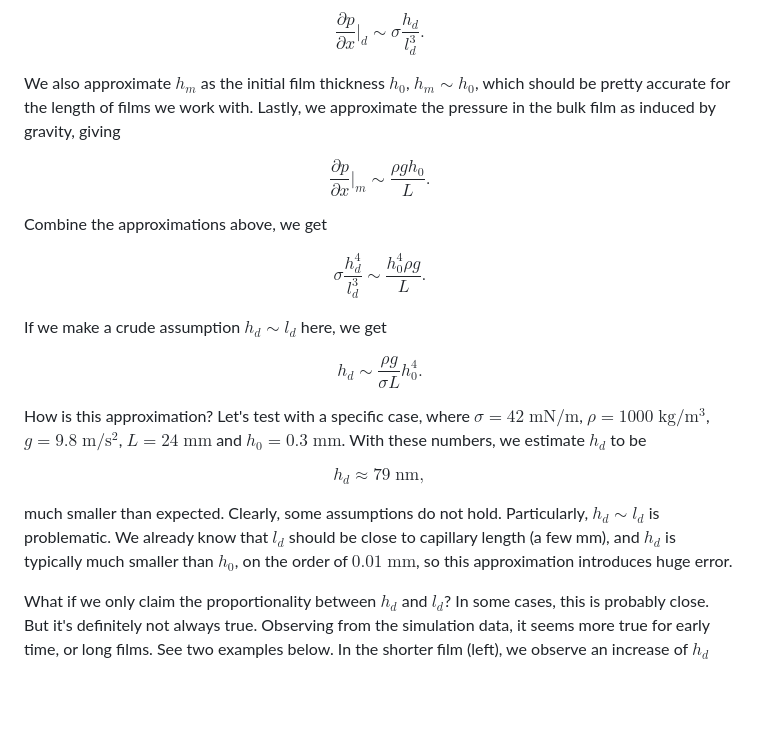
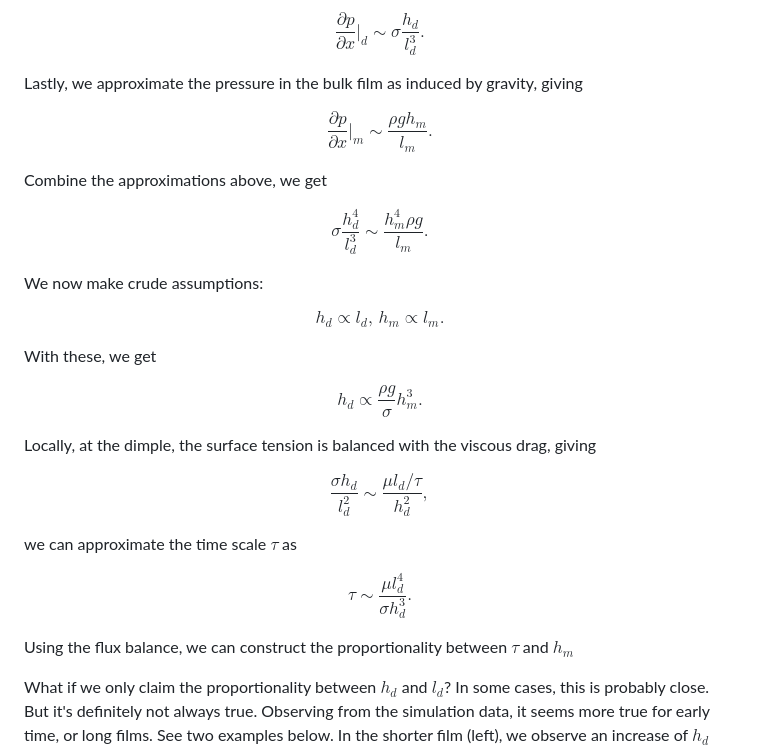
Before and after one commit to ZLoverty/WPM, a Markdown page: Notes/2025-03-28-dimple-thickness-depends-on-initial-thickness.md, the part around the change. GitHub-like rendering; blank space fills up the shorter version.

Commit message:
try to rewrite the flux theory derivation

```diff
--- a/Notes/2025-03-28-dimple-thickness-depends-on-initial-thickness.md
+++ b/Notes/2025-03-28-dimple-thickness-depends-on-initial-thickness.md
@@ -41,31 +41,43 @@ $$
 \frac{\partial p}{\partial x}\bigg|_d \sim \sigma\frac{h_d}{l_d^3}.
 $$
 
-We also approximate $h_m$ as the initial film thickness $h_0$, $h_m\sim h_0$, which should be pretty accurate for the length of films we work with. Lastly, we approximate the pressure in the bulk film as induced by gravity, giving
+Lastly, we approximate the pressure in the bulk film as induced by gravity, giving
 
 $$
-\frac{\partial p}{\partial x}\bigg|_m \sim \frac{\rho g h_0}{L}.
+\frac{\partial p}{\partial x}\bigg|_m \sim \frac{\rho g h_m}{l_m}.
 $$
 
 Combine the approximations above, we get
 
 $$
-\sigma\frac{h_d^4}{l_d^3} \sim \frac{h_0^4 \rho g}{L}.
+\sigma\frac{h_d^4}{l_d^3} \sim \frac{h_m^4 \rho g}{l_m}.
 $$
 
-If we make a crude assumption $h_d\sim l_d$ here, we get
+We now make crude assumptions:
 
 $$
-h_d \sim \frac{ \rho g}{\sigma L} h_0^4.
+h_d \propto l_d,\, h_m \propto l_m.
 $$
 
-How is this approximation? Let's test with a specific case, where $\sigma=42\;\mathrm{mN/m}$, $\rho=1000\;\mathrm{kg/m^3}$, $g=9.8\;\mathrm{m/s^2}$, $L=24\;\mathrm{mm}$ and $h_0=0.3\;\mathrm{mm}$. With these numbers, we estimate $h_d$ to be
+With these, we get
 
 $$
-h_d \approx 79 \;\mathrm{nm},
+ h_d \propto  \frac{\rho g}{\sigma} h_m^3.
 $$
 
-much smaller than expected. Clearly, some assumptions do not hold. Particularly, $h_d\sim l_d$ is problematic. We already know that $l_d$ should be close to capillary length (a few mm), and $h_d$ is typically much smaller than $h_0$, on the order of $0.01\;\mathrm{mm}$, so this approximation introduces huge error.
+Locally, at the dimple, the surface tension is balanced with the viscous drag, giving
+
+$$
+\frac{\sigma h_d}{l_d^2} \sim \frac{\mu l_d /\tau }{h_d^2},
+$$
+
+we can approximate the time scale $\tau$ as
+
+$$
+\tau \sim \frac{\mu l_d^4}{\sigma h_d^3}.
+$$
+
+Using the flux balance, we can construct the proportionality between $\tau$ and $h_m$
 
 What if we only claim the proportionality between $h_d$ and $l_d$? In some cases, this is probably close. But it's definitely not always true. Observing from the simulation data, it seems more true for early time, or long films. See two examples below. In the shorter film (left), we observe an increase of $h_d$ during the spreading, but later on $h_d$ becomes more constant, while keep spreading. In the longer film (right), $h_d$ and $l_d$ seem to be pretty linearly related.
 
```
